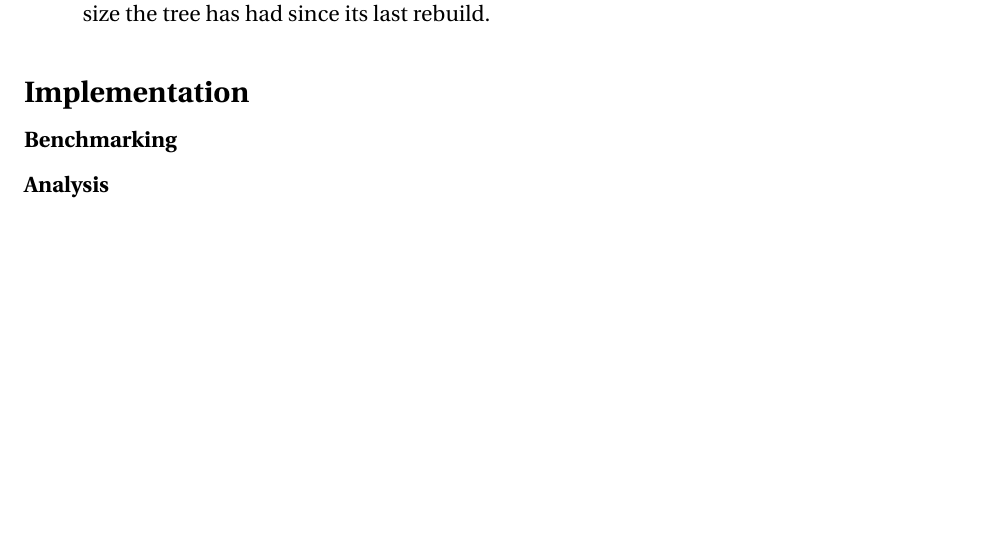
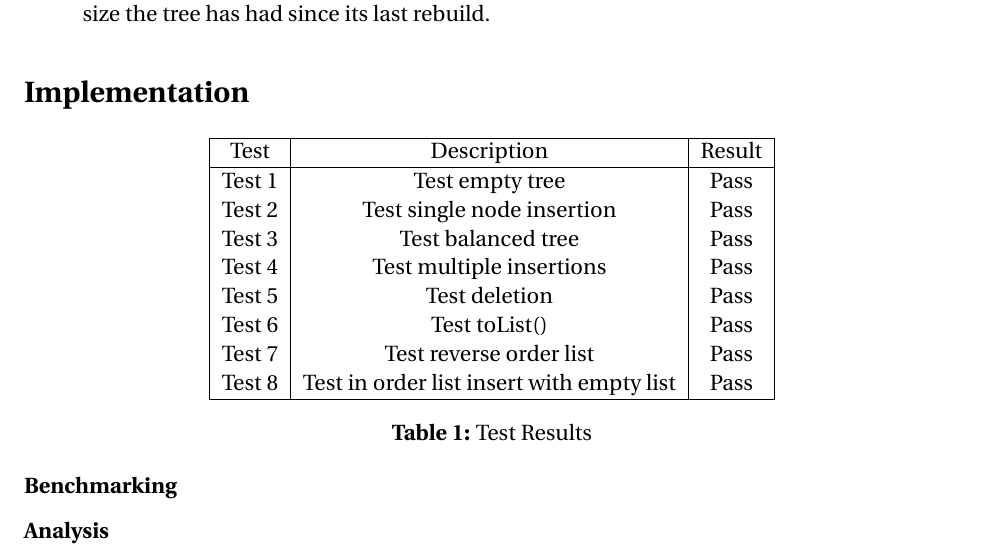
Before and after one commit to jeffTheLandShark/CSC3310, a LaTeX document (Lab5/Report/main.tex): part of page 3 of 3, cut so that both start at the same text, the shorter picture padded with empty space. Compiled offline with pdfLaTeX.

Commit message:
test cases

```diff
--- a/Lab5/Report/main.tex
+++ b/Lab5/Report/main.tex
@@ -81,6 +81,25 @@
 % Implement a scapegoat tree that supports insert, size, delete, and contains operations. The treeshould additionally support a toList() operation that generates a list from an in-order traversal. Add a counter variable to keep track of the number of times the rebuild operation is performed. You do not need to implement the logarithmic space rebuild algorithm described in 6.1 and 6.2 - use the straightforward approach.
 
 % Write unit tests that involve the insert, remove, size, contains, and toList() operations.
+\begin{table}[h!]
+    \centering
+    \begin{tabular}{|c|c|c|}
+    \hline
+    Test & Description & Result \\
+    \hline
+    Test 1 & Test empty tree & Pass \\
+    Test 2 & Test single node insertion & Pass \\
+    Test 3 & Test balanced tree & Pass \\
+    Test 4 & Test multiple insertions & Pass \\
+    Test 5 & Test deletion & Pass \\
+    Test 6 & Test toList() & Pass \\
+    Test 7 & Test reverse order list & Pass \\
+    Test 8 & Test in order list insert with empty list & Pass \\
+    \hline
+    \end{tabular}
+    \caption{Test Results}
+    \label{table:test_results}
+\end{table}
 
 \subsection{Benchmarking}
 % Benchmark the insert, delete, and contains operations of your implementation on data sets of different sizes. Create tables and plots that include both run times and the number of times the rebuild operation was performed.
```
Also changed, not shown: 1 other file.
